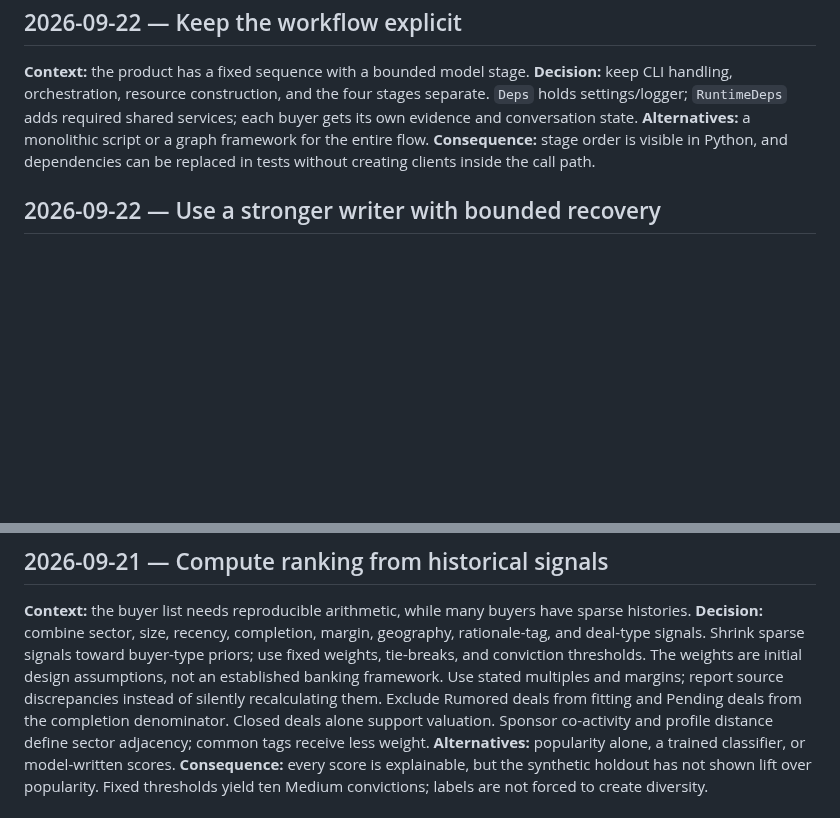
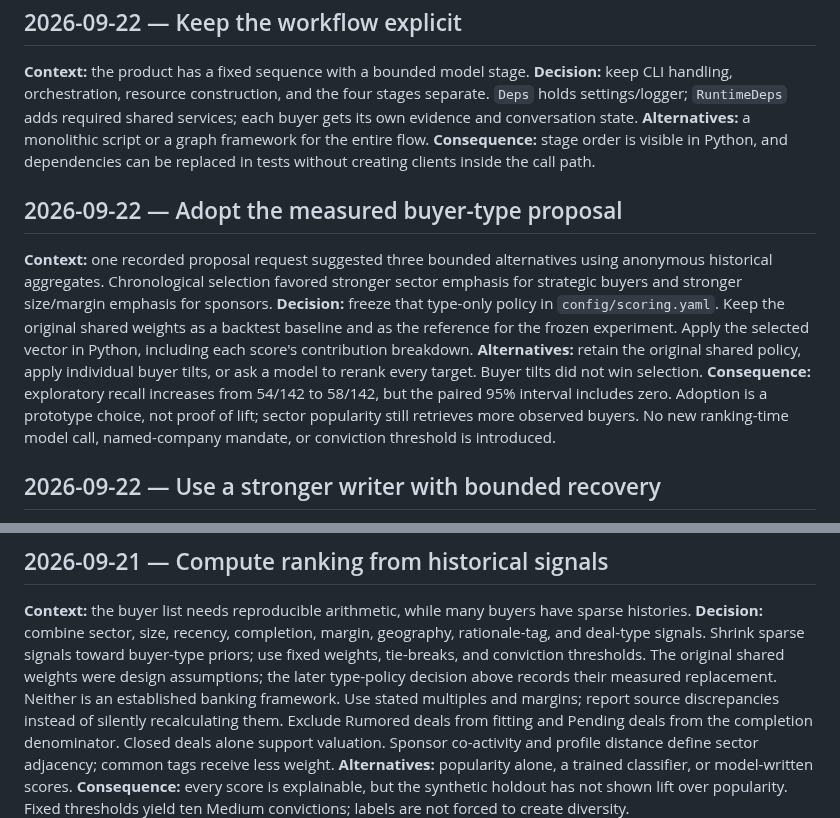
Before and after one commit to aleporin/ma-acquirer-engine, a Markdown page: docs/DECISIONS.md, 2 parts joined by grey strips. Drawn GitHub-style; blank space fills up the shorter version.

```diff
--- a/docs/DECISIONS.md
+++ b/docs/DECISIONS.md
@@ -33,6 +33,21 @@ services; each buyer gets its own evidence and conversation state.
 **Consequence:** stage order is visible in Python, and dependencies can be replaced
 in tests without creating clients inside the call path.
 
+## 2026-09-22 — Adopt the measured buyer-type proposal
+
+**Context:** one recorded proposal request suggested three bounded alternatives
+using anonymous historical aggregates. Chronological selection favored stronger
+sector emphasis for strategic buyers and stronger size/margin emphasis for sponsors.
+**Decision:** freeze that type-only policy in `config/scoring.yaml`. Keep the original
+shared weights as a backtest baseline and as the reference for the frozen experiment.
+Apply the selected vector in Python, including each score's contribution breakdown.
+**Alternatives:** retain the original shared policy, apply individual buyer tilts,
+or ask a model to rerank every target. Buyer tilts did not win selection.
+**Consequence:** exploratory recall increases from 54/142 to 58/142, but the paired
+95% interval includes zero. Adoption is a prototype choice, not proof of lift;
+sector popularity still retrieves more observed buyers. No new ranking-time model
+call, named-company mandate, or conviction threshold is introduced.
+
 ## 2026-09-22 — Use a stronger writer with bounded recovery
 
 **Context:** schema-valid drafts could still misinterpret the evidence.
@@ -67,8 +82,9 @@ independent evaluation. Complete history does not by itself prove an exclusive c
 sparse histories.
 **Decision:** combine sector, size, recency, completion, margin, geography,
 rationale-tag, and deal-type signals. Shrink sparse signals toward buyer-type
-priors; use fixed weights, tie-breaks, and conviction thresholds. The weights are
-initial design assumptions, not an established banking framework.
+priors; use fixed weights, tie-breaks, and conviction thresholds. The original
+shared weights were design assumptions; the later type-policy decision above
+records their measured replacement. Neither is an established banking framework.
 Use stated multiples and margins; report source discrepancies instead of silently
 recalculating them. Exclude Rumored deals from fitting and Pending deals from the
 completion denominator. Closed deals alone support valuation. Sponsor co-activity
```
Also changed, not shown: README.md (+6 -4 lines), docs/EVALS.md (+17 -11 lines).
